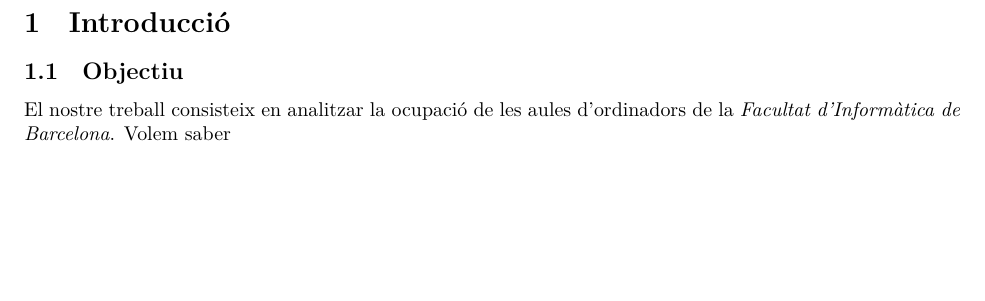
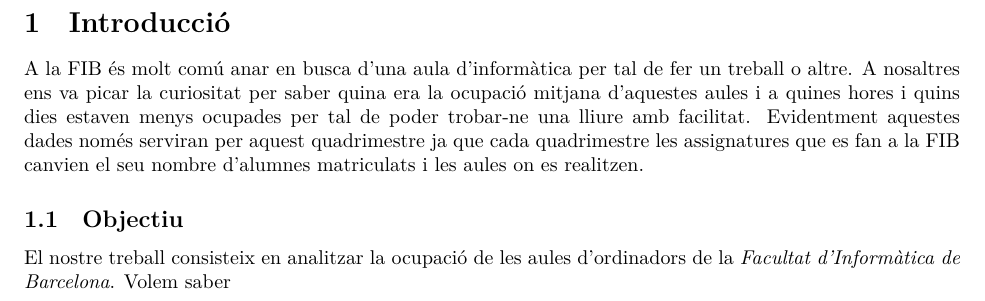
Before and after one commit to jmigual/FIB-PE, a LaTeX document (Latex/Informe.tex): part of page 3 of 3, cut so that both start at the same text, the shorter picture padded with empty space. Compiled offline with XeLaTeX.

Commit message:
Afegida introducció

```diff
--- a/Latex/Informe.tex
+++ b/Latex/Informe.tex
@@ -25,6 +25,8 @@
 \newpage
 \section{Introducció}
 
+A la FIB és molt comú anar en busca d'una aula d'informàtica per tal de fer un treball o altre. A nosaltres ens va picar la curiositat per saber quina era la ocupació mitjana d'aquestes aules i a quines hores i quins dies estaven menys ocupades per tal de poder trobar-ne una lliure amb facilitat. Evidentment aquestes dades només serviran per aquest quadrimestre ja que cada quadrimestre les assignatures que es fan a la FIB canvien el seu nombre d'alumnes matriculats i les aules on es realitzen.
+
 \subsection{Objectiu}
 
 El nostre treball consisteix en analitzar la ocupació de les aules d'ordinadors de la \emph{Facultat d'Informàtica de Barcelona}. Volem saber
```
Also changed, not shown: Latex/Informe.pdf, 5 other files.
